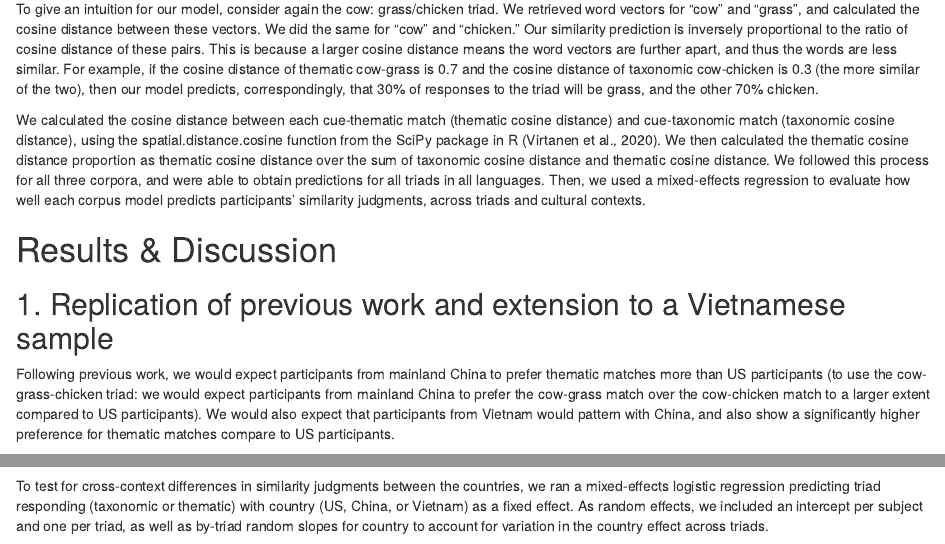
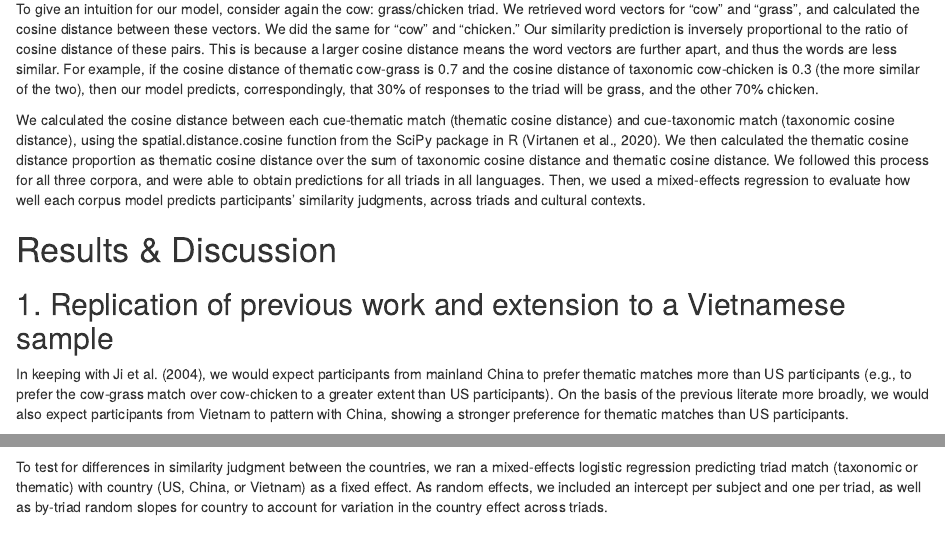
Before and after one commit to khuyen-le/coglink-cogsci23, an R Markdown document (code/4_paper/manuscript/manuscript.Rmd): the page in a window 1100 px wide, from 2080 px down, and a second part further down, joined at a grey line. Rendered offline with R 4.5, knitr and Pandoc, with nearby package versions; drawn as R Markdown's standard HTML page in place of the format the file asks for; some code elsewhere in the file could not run offline.

Commit message:
beginning of analysis

````diff
--- a/code/4_paper/manuscript/manuscript.Rmd
+++ b/code/4_paper/manuscript/manuscript.Rmd
@@ -335,6 +335,6 @@ fit.country_EN_VN = glmer(responses_theme ~ country + (1 | subject) + (country |
 summary(fit.country_EN_VN)
 ```
 
-Following previous work, we would expect participants from mainland China to prefer thematic matches more than US participants (to use the cow-grass-chicken triad: we would expect participants from mainland China to prefer the cow-grass match over the cow-chicken match to a larger extent compared to US participants).
-We would also expect that participants from Vietnam would pattern with China, and also show a significantly higher preference for thematic matches compare to US participants.
+In keeping with @Ji2004, we would expect participants from mainland China to prefer thematic matches more than US participants (e.g., to prefer the cow-grass match over cow-chicken to a greater extent than US participants).
+On the basis of the previous literate more broadly, we would also expect participants from Vietnam to pattern with China, showing a stronger preference for thematic matches than US participants.
 
@@ -358,6 +358,6 @@ ggplot(df.country,
   theme(legend.position = "none")
 ```
 
-To test for cross-context differences in similarity judgments between the countries, we ran a mixed-effects logistic regression predicting triad responding (taxonomic or thematic) with country (US, China, or Vietnam) as a fixed effect.
+To test for differences in similarity judgment between the countries, we ran a mixed-effects logistic regression predicting triad match (taxonomic or thematic) with country (US, China, or Vietnam) as a fixed effect.
 As random effects, we included an intercept per subject and one per triad, as well as by-triad random slopes for country to account for variation in the country effect across triads.
 
````
Also changed, not shown: code/4_paper/manuscript/manuscript.Rmd (4 more changed lines).
